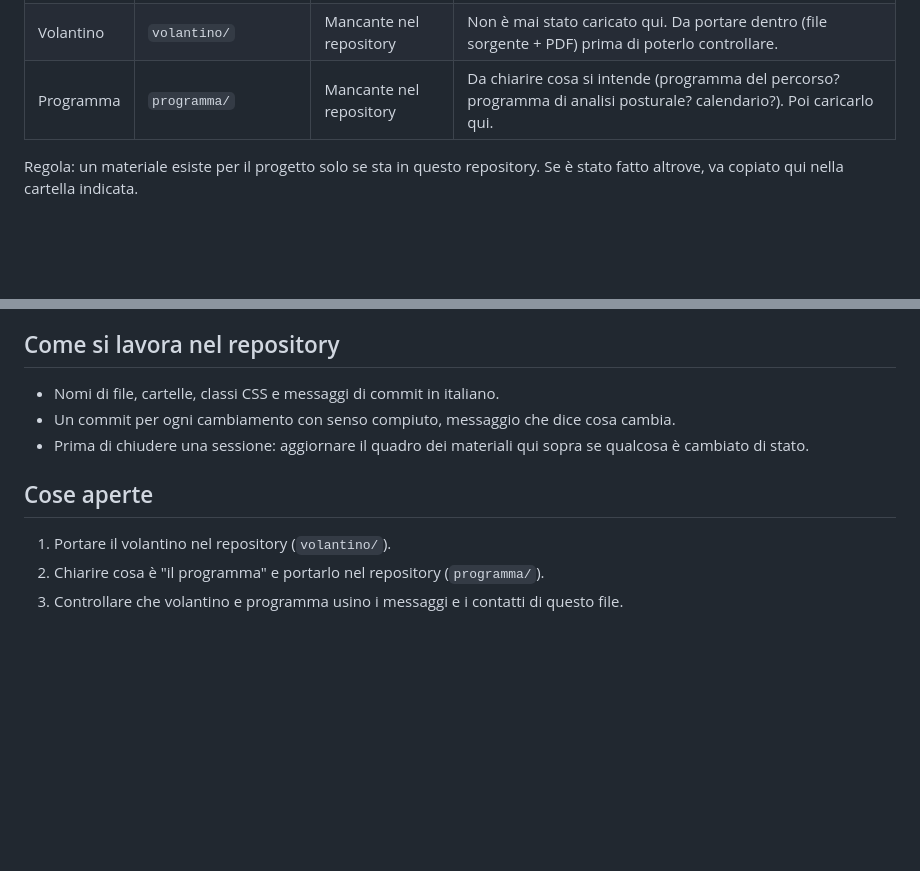
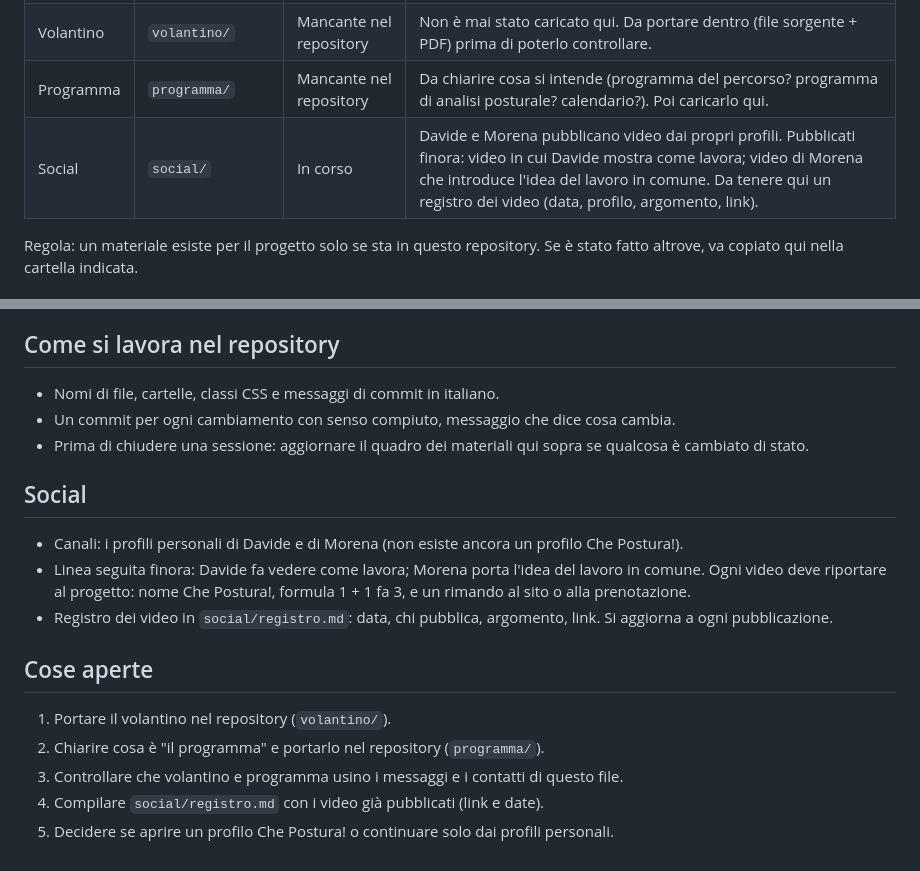
Before and after one commit to davidemcb/che-postura, a Markdown page: CLAUDE.md, 2 parts joined by grey strips. Rendered like a GitHub page; blank space fills up the shorter version.

Commit message:
Aggiungi i social al controllore del progetto con il registro dei video
Co-Authored-By: Claude Fable 5.1 <noreply@anthropic.com>
Claude-Session: https://claude.ai/code/session_01VUbucSRX8KHaatx4HppB8d

```diff
--- a/CLAUDE.md
+++ b/CLAUDE.md
@@ -19,6 +19,7 @@ Formula del progetto: **1 + 1 fa 3**.
 | Sito | `index.html`, `stile.css`, `img/` | Fatto | Pagina unica. Ultime modifiche: recensioni divise tra Davide e Morena. |
 | Volantino | `volantino/` | Mancante nel repository | Non è mai stato caricato qui. Da portare dentro (file sorgente + PDF) prima di poterlo controllare. |
 | Programma | `programma/` | Mancante nel repository | Da chiarire cosa si intende (programma del percorso? programma di analisi posturale? calendario?). Poi caricarlo qui. |
+| Social | `social/` | In corso | Davide e Morena pubblicano video dai propri profili. Pubblicati finora: video in cui Davide mostra come lavora; video di Morena che introduce l'idea del lavoro in comune. Da tenere qui un registro dei video (data, profilo, argomento, link). |
 
 Regola: un materiale esiste per il progetto solo se sta in questo repository.
 Se è stato fatto altrove, va copiato qui nella cartella indicata.
@@ -71,8 +72,20 @@ Se un contatto cambia: aggiornarlo qui, poi nel sito, poi in ogni altro material
 - Prima di chiudere una sessione: aggiornare il quadro dei materiali qui sopra
   se qualcosa è cambiato di stato.
 
+## Social
+
+- Canali: i profili personali di Davide e di Morena (non esiste ancora un profilo
+  Che Postura!).
+- Linea seguita finora: Davide fa vedere come lavora; Morena porta l'idea del lavoro
+  in comune. Ogni video deve riportare al progetto: nome Che Postura!, formula
+  1 + 1 fa 3, e un rimando al sito o alla prenotazione.
+- Registro dei video in `social/registro.md`: data, chi pubblica, argomento, link.
+  Si aggiorna a ogni pubblicazione.
+
 ## Cose aperte
 
 1. Portare il volantino nel repository (`volantino/`).
 2. Chiarire cosa è "il programma" e portarlo nel repository (`programma/`).
 3. Controllare che volantino e programma usino i messaggi e i contatti di questo file.
+4. Compilare `social/registro.md` con i video già pubblicati (link e date).
+5. Decidere se aprire un profilo Che Postura! o continuare solo dai profili personali.
```
Also changed, not shown: social/registro.md (added, +8 -0 lines).
